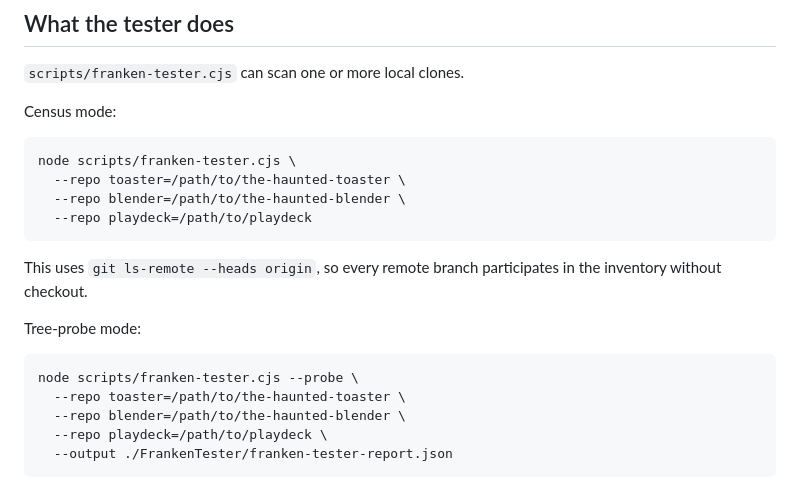
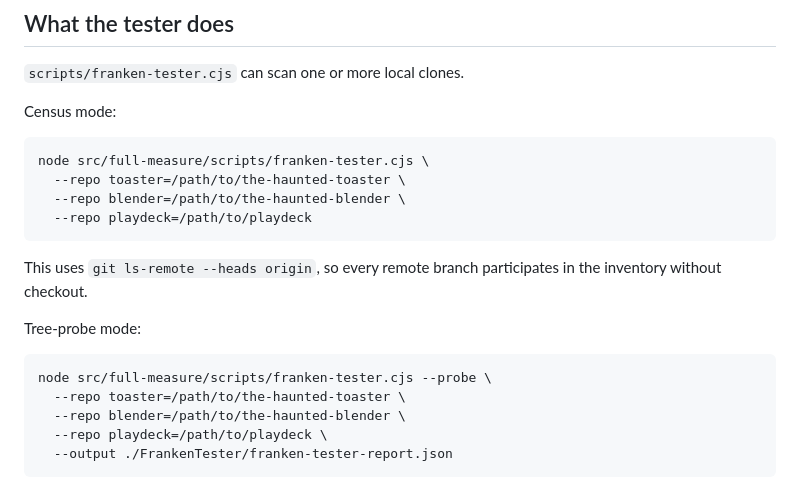
Before and after one commit to the-static-collective/the-haunted-toaster, a Markdown page: docs/FRANKEN_TESTER_001.md, the part around the change. Rendered like a GitHub page.

Commit message:
FRANKEN-TESTER-001: correct tester invocation path

````diff
--- a/docs/FRANKEN_TESTER_001.md
+++ b/docs/FRANKEN_TESTER_001.md
@@ -38,7 +38,7 @@ surface. Even a witnessed file surface is not proof that the branch builds or ru
 Census mode:
 
 ```bash
-node scripts/franken-tester.cjs \
+node src/full-measure/scripts/franken-tester.cjs \
   --repo toaster=/path/to/the-haunted-toaster \
   --repo blender=/path/to/the-haunted-blender \
   --repo playdeck=/path/to/playdeck
@@ -50,7 +50,7 @@ inventory without checkout.
 Tree-probe mode:
 
 ```bash
-node scripts/franken-tester.cjs --probe \
+node src/full-measure/scripts/franken-tester.cjs --probe \
   --repo toaster=/path/to/the-haunted-toaster \
   --repo blender=/path/to/the-haunted-blender \
   --repo playdeck=/path/to/playdeck \
````
